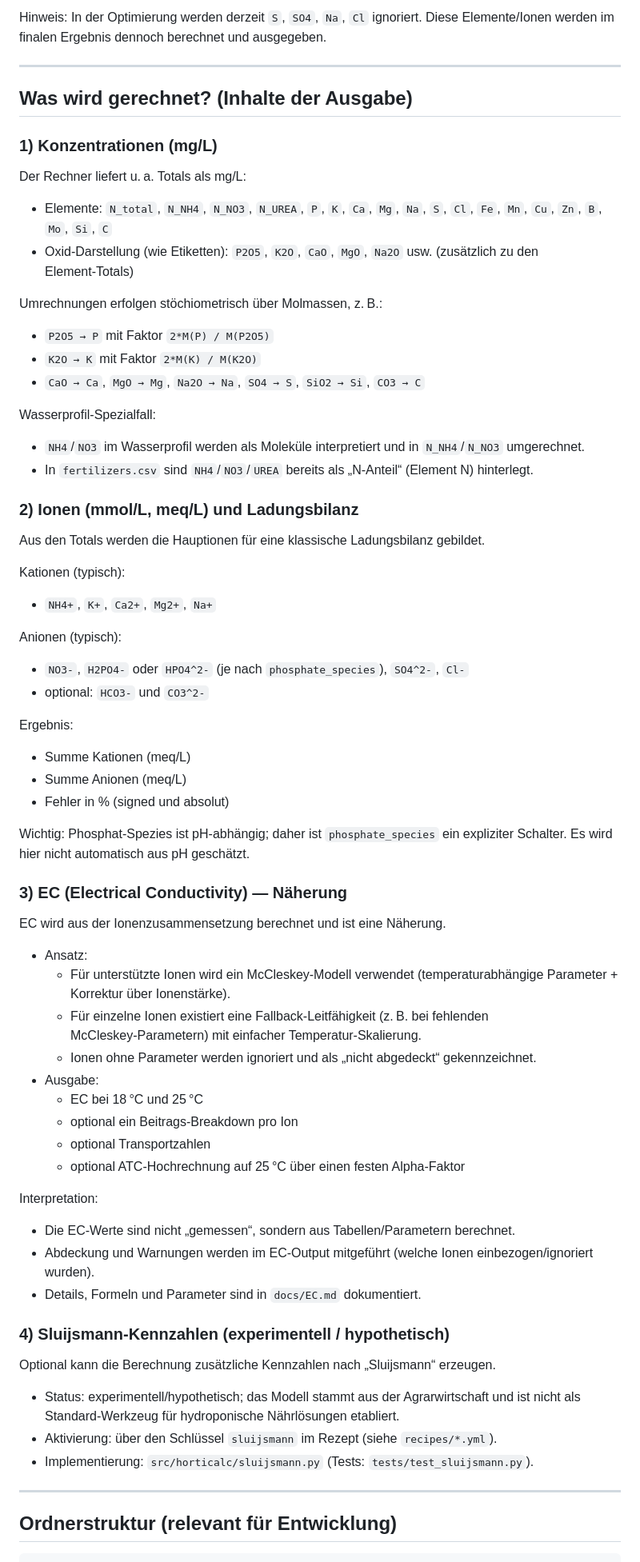
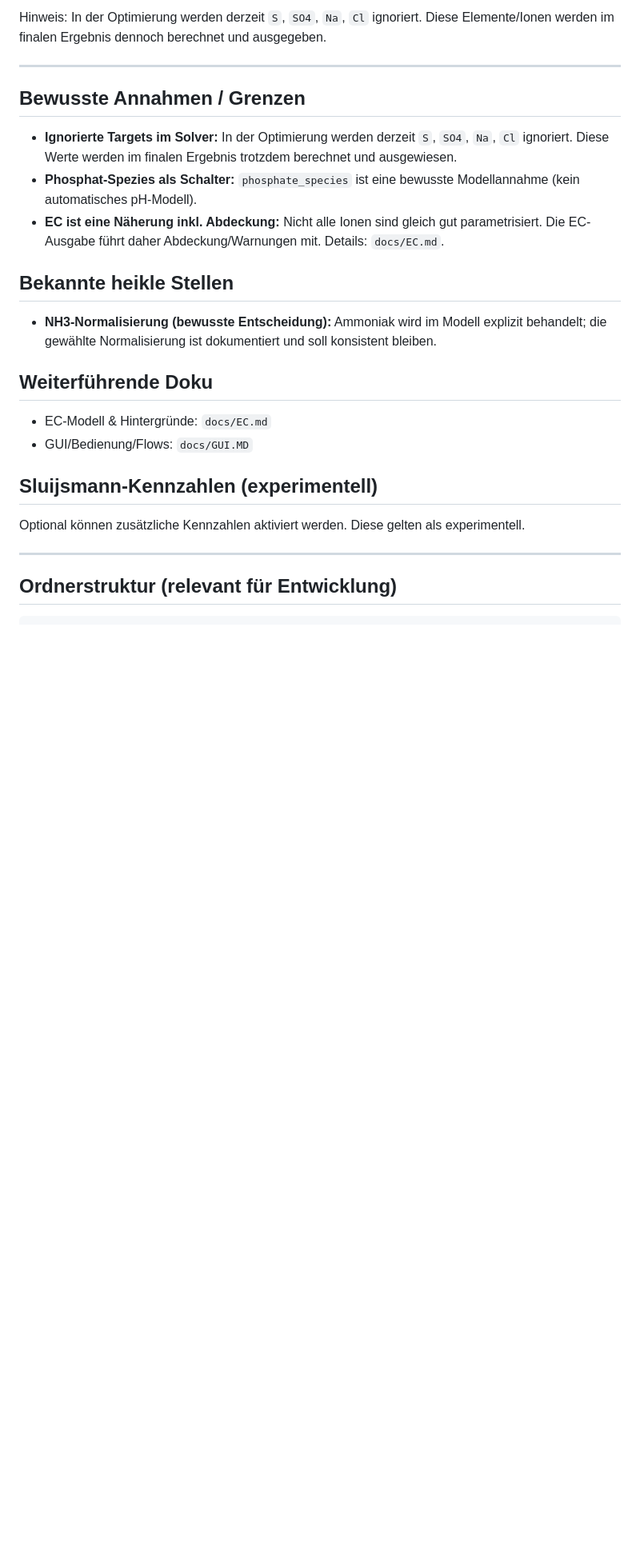
Before and after one commit to onethree7/Horticalc, a Markdown page: README.md, the part around one of its changes. Shown at 80% size. GitHub-like rendering; blank space fills up the shorter version.

Commit message:
Tighten README expectations and unit conventions

```diff
--- a/README.md
+++ b/README.md
@@ -141,66 +172,24 @@ Hinweis: In der Optimierung werden derzeit `S`, `SO4`, `Na`, `Cl` ignoriert. Die
 
 ---
 
-## Was wird gerechnet? (Inhalte der Ausgabe)
+## Bewusste Annahmen / Grenzen
 
-### 1) Konzentrationen (mg/L)
+- **Ignorierte Targets im Solver:** In der Optimierung werden derzeit `S`, `SO4`, `Na`, `Cl` ignoriert. Diese Werte werden im finalen Ergebnis trotzdem berechnet und ausgewiesen.
+- **Phosphat-Spezies als Schalter:** `phosphate_species` ist eine bewusste Modellannahme (kein automatisches pH-Modell).
+- **EC ist eine Näherung inkl. Abdeckung:** Nicht alle Ionen sind gleich gut parametrisiert. Die EC-Ausgabe führt daher Abdeckung/Warnungen mit. Details: `docs/EC.md`.
 
-Der Rechner liefert u. a. Totals als mg/L:
-- Elemente: `N_total`, `N_NH4`, `N_NO3`, `N_UREA`, `P`, `K`, `Ca`, `Mg`, `Na`, `S`, `Cl`, `Fe`, `Mn`, `Cu`, `Zn`, `B`, `Mo`, `Si`, `C`
-- Oxid‑Darstellung (wie Etiketten): `P2O5`, `K2O`, `CaO`, `MgO`, `Na2O` usw. (zusätzlich zu den Element‑Totals)
+## Bekannte heikle Stellen
 
-Umrechnungen erfolgen stöchiometrisch über Molmassen, z. B.:
-- `P2O5 → P` mit Faktor `2*M(P) / M(P2O5)`
-- `K2O → K` mit Faktor `2*M(K) / M(K2O)`
-- `CaO → Ca`, `MgO → Mg`, `Na2O → Na`, `SO4 → S`, `SiO2 → Si`, `CO3 → C`
+- **NH3-Normalisierung (bewusste Entscheidung):** Ammoniak wird im Modell explizit behandelt; die gewählte Normalisierung ist dokumentiert und soll konsistent bleiben.
 
-Wasserprofil‑Spezialfall:
-- `NH4`/`NO3` im Wasserprofil werden als Moleküle interpretiert und in `N_NH4`/`N_NO3` umgerechnet.
-- In `fertilizers.csv` sind `NH4`/`NO3`/`UREA` bereits als „N‑Anteil“ (Element N) hinterlegt.
+## Weiterführende Doku
 
-### 2) Ionen (mmol/L, meq/L) und Ladungsbilanz
+- EC-Modell & Hintergründe: `docs/EC.md`
+- GUI/Bedienung/Flows: `docs/GUI.MD`
 
-Aus den Totals werden die Hauptionen für eine klassische Ladungsbilanz gebildet.
+## Sluijsmann‑Kennzahlen (experimentell)
 
-Kationen (typisch):
-- `NH4+`, `K+`, `Ca2+`, `Mg2+`, `Na+`
-
-Anionen (typisch):
-- `NO3-`, `H2PO4-` oder `HPO4^2-` (je nach `phosphate_species`), `SO4^2-`, `Cl-`
-- optional: `HCO3-` und `CO3^2-`
-
-Ergebnis:
-- Summe Kationen (meq/L)
-- Summe Anionen (meq/L)
-- Fehler in % (signed und absolut)
-
-Wichtig: Phosphat‑Spezies ist pH‑abhängig; daher ist `phosphate_species` ein expliziter Schalter. Es wird hier nicht automatisch aus pH geschätzt.
-
-### 3) EC (Electrical Conductivity) — Näherung
-
-EC wird aus der Ionenzusammensetzung berechnet und ist eine Näherung.
-
-- Ansatz:
-  - Für unterstützte Ionen wird ein McCleskey‑Modell verwendet (temperaturabhängige Parameter + Korrektur über Ionenstärke).
-  - Für einzelne Ionen existiert eine Fallback‑Leitfähigkeit (z. B. bei fehlenden McCleskey‑Parametern) mit einfacher Temperatur‑Skalierung.
-  - Ionen ohne Parameter werden ignoriert und als „nicht abgedeckt“ gekennzeichnet.
-- Ausgabe:
-  - EC bei 18 °C und 25 °C
-  - optional ein Beitrags‑Breakdown pro Ion
-  - optional Transportzahlen
-  - optional ATC‑Hochrechnung auf 25 °C über einen festen Alpha‑Faktor
-
-Interpretation:
-- Die EC‑Werte sind nicht „gemessen“, sondern aus Tabellen/Parametern berechnet.
-- Abdeckung und Warnungen werden im EC‑Output mitgeführt (welche Ionen einbezogen/ignoriert wurden).
-- Details, Formeln und Parameter sind in `docs/EC.md` dokumentiert.
-
-### 4) Sluijsmann‑Kennzahlen (experimentell / hypothetisch)
-
-Optional kann die Berechnung zusätzliche Kennzahlen nach „Sluijsmann“ erzeugen.
-- Status: experimentell/hypothetisch; das Modell stammt aus der Agrarwirtschaft und ist nicht als Standard‑Werkzeug für hydroponische Nährlösungen etabliert.
-- Aktivierung: über den Schlüssel `sluijsmann` im Rezept (siehe `recipes/*.yml`).
-- Implementierung: `src/horticalc/sluijsmann.py` (Tests: `tests/test_sluijsmann.py`).
+Optional können zusätzliche Kennzahlen aktiviert werden. Diese gelten als experimentell.
 
 ---
 
```
Also changed, not shown: other parts of README.md (+34 -3 lines).
